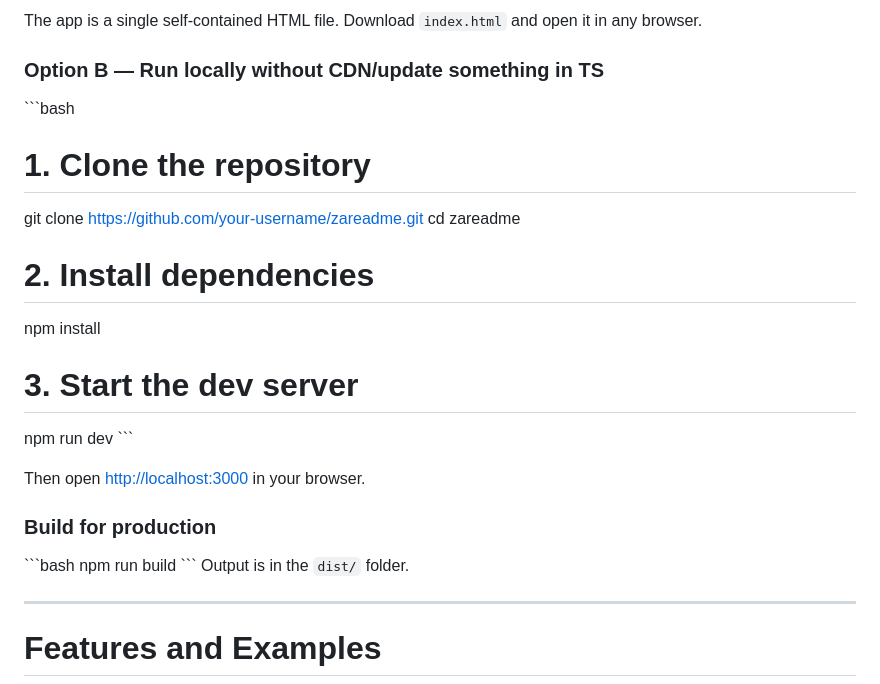
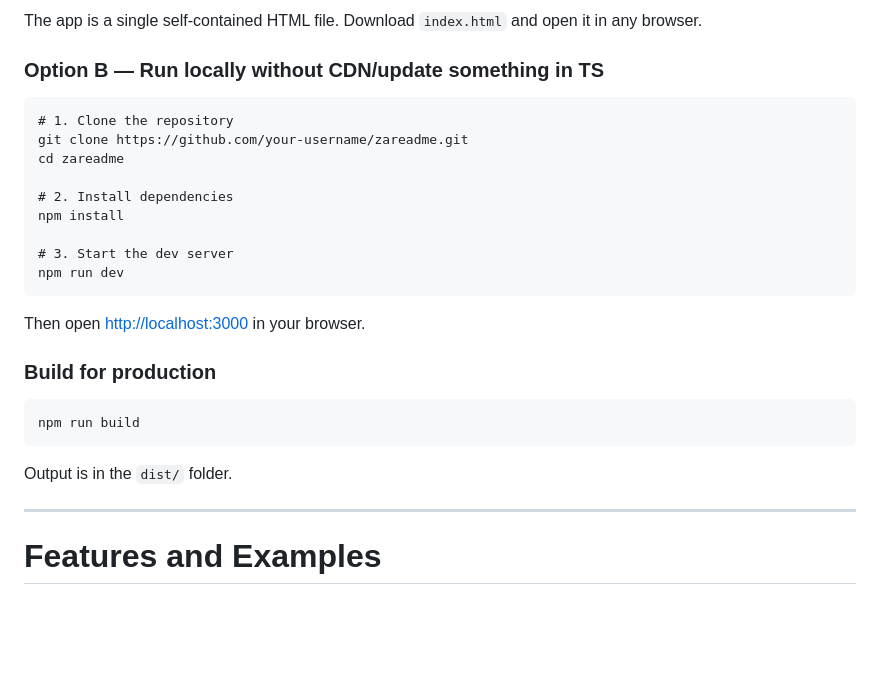
Before and after one commit to anWkhKbGFYTnRjbTlsY3dcu/ReadMe-Baker, a Markdown page: README.md, the part around the change. Drawn GitHub-style; blank space fills up the shorter version.

Commit message:
Patching main readme

````diff
--- a/README.md
+++ b/README.md
@@ -62,7 +62,7 @@ When reporting an issue, please include:
 The app is a single self-contained HTML file. Download `index.html` and open it in any browser.
 
 ### Option B — Run locally without CDN/update something in TS
-\```bash
+```
 # 1. Clone the repository
 git clone https://github.com/your-username/zareadme.git
 cd zareadme
@@ -72,14 +72,14 @@ npm install
 
 # 3. Start the dev server
 npm run dev
-\```
+```
 
 Then open [http://localhost:3000](http://localhost:3000) in your browser.
 
 ### Build for production
-\```bash
+```
 npm run build
-\```
+```
 Output is in the `dist/` folder.
 
 ---
````
